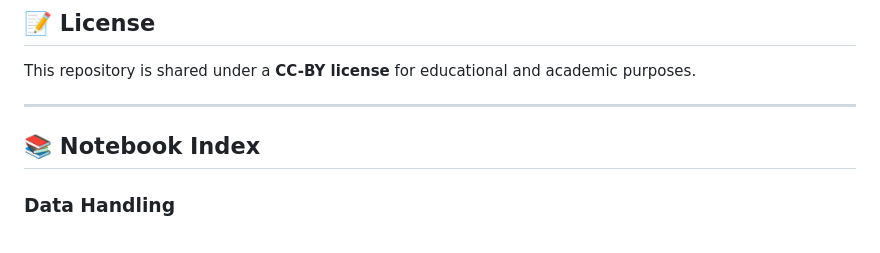
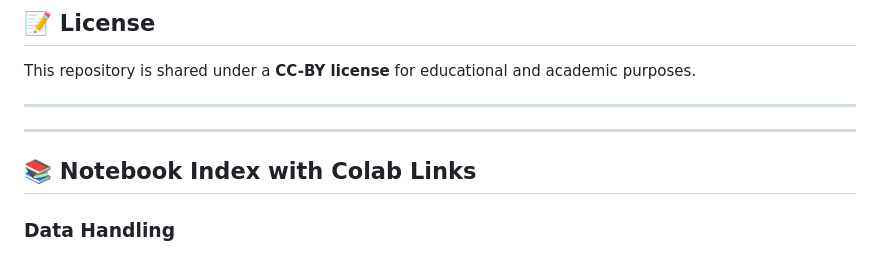
Before and after one commit to ggkuhnle/data-analysis-toolkit-FNS, a Markdown page: README.md, the part around one of its changes. GitHub-like rendering.

```diff
--- a/README.md
+++ b/README.md
@@ -108,6 +107,8 @@ This repository is shared under a **CC-BY license** for educational and academic
 
 ---
 
-## 📚 Notebook Index
+---
+
+## 📚 Notebook Index with Colab Links
 
 ### Data Handling
```
Also changed, not shown: other parts of README.md (+3 -4 lines).
